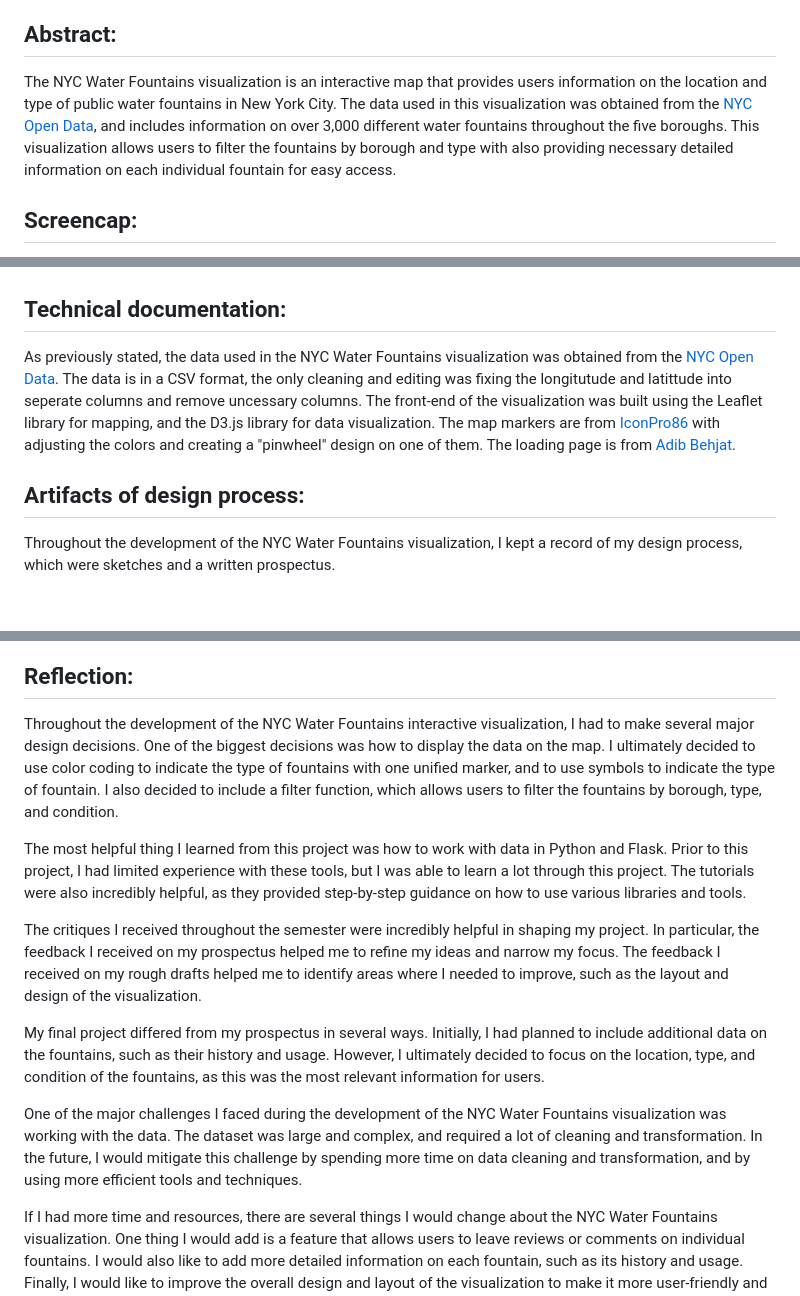
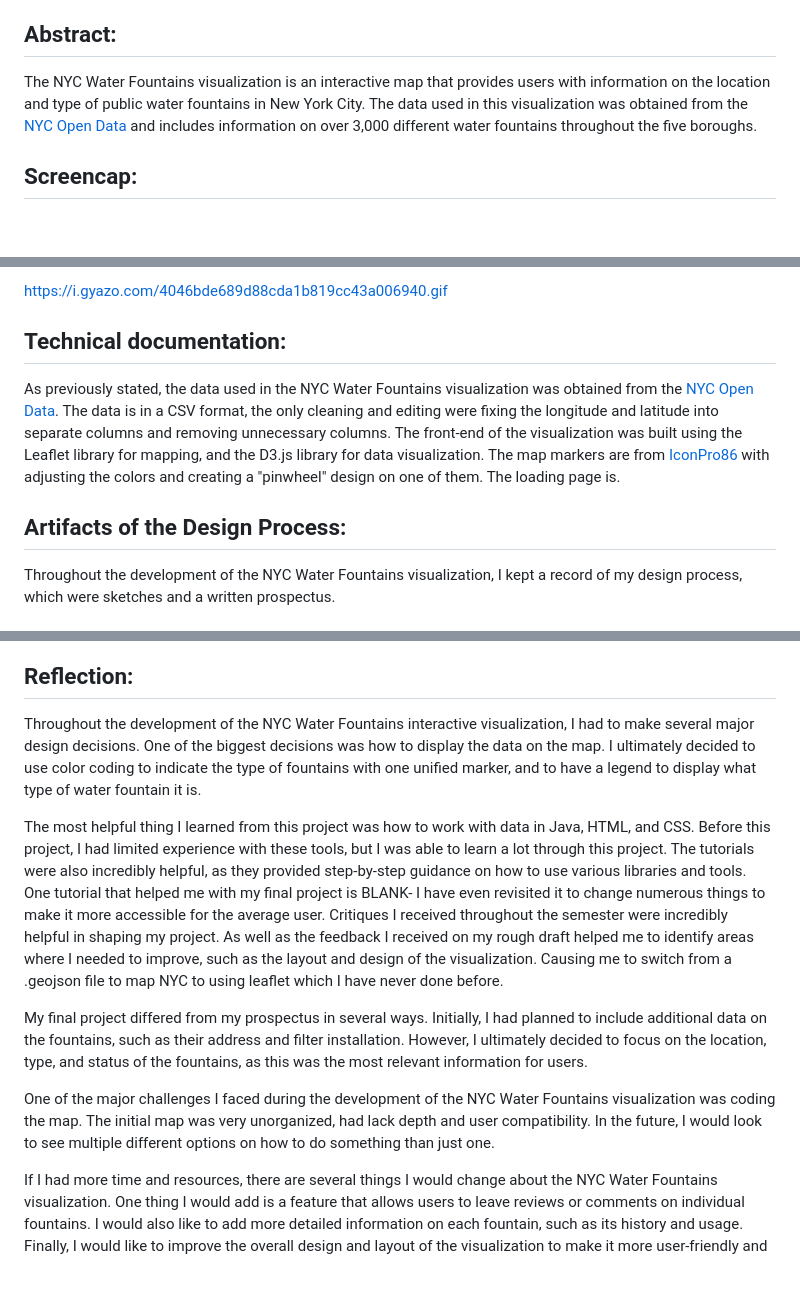
Before and after one commit to ElizabethGarrison/Garrison, a Markdown page: NYC_Water_Fountains/REFLECTION.md, 3 parts joined by grey strips. Drawn GitHub-style; blank space fills up the shorter version.

```diff
--- a/NYC_Water_Fountains/REFLECTION.md
+++ b/NYC_Water_Fountains/REFLECTION.md
@@ -6,6 +6,6 @@ For my final project, I created an interactive data visualization to represent t
 
 ## Abstract:
 
-The NYC Water Fountains visualization is an interactive map that provides users information on the location and type of public water fountains in New York City. The data used in this visualization was obtained from the [NYC Open Data](https://data.cityofnewyork.us/Environment/NYC-Parks-Drinking-Fountains/622h-mkfu), and includes information on over 3,000 different water fountains throughout the five boroughs. This visualization allows users to filter the fountains by borough and type with also providing necessary detailed information on each individual fountain for easy access.
+The NYC Water Fountains visualization is an interactive map that provides users with information on the location and type of public water fountains in New York City. The data used in this visualization was obtained from the [NYC Open Data](https://data.cityofnewyork.us/Environment/NYC-Parks-Drinking-Fountains/622h-mkfu) and includes information on over 3,000 different water fountains throughout the five boroughs.
 
 ## Screencap:
@@ -13,10 +12,11 @@ The NYC Water Fountains visualization is an interactive map that provides users
 
+https://i.gyazo.com/4046bde689d88cda1b819cc43a006940.gif
 
 ## Technical documentation:
 
-As previously stated, the data used in the NYC Water Fountains visualization was obtained from the [NYC Open Data](https://data.cityofnewyork.us/Environment/NYC-Parks-Drinking-Fountains/622h-mkfu). The data is in a CSV format, the only cleaning and editing was fixing the longitutude and latittude into seperate columns and remove uncessary columns. The front-end of the visualization was built using the Leaflet library for mapping, and the D3.js library for data visualization. The map markers are from [IconPro86](https://www.flaticon.com/free-icon/location_9805378?term=map+marker&page=2&position=20&origin=tag&related_id=9805378) with adjusting the colors and creating a "pinwheel" design on one of them. The loading page is from [Adib Behjat](https://codepen.io/abehjat/pen/oXMENv).
+As previously stated, the data used in the NYC Water Fountains visualization was obtained from the [NYC Open Data](https://data.cityofnewyork.us/Environment/NYC-Parks-Drinking-Fountains/622h-mkfu). The data is in a CSV format, the only cleaning and editing were fixing the longitude and latitude into separate columns and removing unnecessary columns. The front-end of the visualization was built using the Leaflet library for mapping, and the D3.js library for data visualization. The map markers are from [IconPro86](https://www.flaticon.com/free-icon/location_9805378?term=map+marker&page=2&position=20&origin=tag&related_id=9805378) with adjusting the colors and creating a "pinwheel" design on one of them. The loading page is.
 
-## Artifacts of design process:
+## Artifacts of the Design Process:
 
 Throughout the development of the NYC Water Fountains visualization, I kept a record of my design process, which were sketches and a written prospectus.
 
@@ -29,14 +28,12 @@ Using the data set “Cool It!” from NYC Open Data  I will be using an explora
 
 ## Reflection:
 
-Throughout the development of the NYC Water Fountains interactive visualization, I had to make several major design decisions. One of the biggest decisions was how to display the data on the map. I ultimately decided to use color coding to indicate the type of fountains with one unified marker, and to use symbols to indicate the type of fountain. I also decided to include a filter function, which allows users to filter the fountains by borough, type, and condition.
+Throughout the development of the NYC Water Fountains interactive visualization, I had to make several major design decisions. One of the biggest decisions was how to display the data on the map. I ultimately decided to use color coding to indicate the type of fountains with one unified marker, and to have a legend to display what type of water fountain it is.
 
-The most helpful thing I learned from this project was how to work with data in Python and Flask. Prior to this project, I had limited experience with these tools, but I was able to learn a lot through this project. The tutorials were also incredibly helpful, as they provided step-by-step guidance on how to use various libraries and tools.
+The most helpful thing I learned from this project was how to work with data in Java, HTML, and CSS. Before this project, I had limited experience with these tools, but I was able to learn a lot through this project. The tutorials were also incredibly helpful, as they provided step-by-step guidance on how to use various libraries and tools. One tutorial that helped me with my final project is BLANK- I have even revisited it to change numerous things to make it more accessible for the average user. Critiques I received throughout the semester were incredibly helpful in shaping my project. As well as the feedback I received on my rough draft helped me to identify areas where I needed to improve, such as the layout and design of the visualization. Causing me to switch from a .geojson file to map NYC to using leaflet which I have never done before.
 
-The critiques I received throughout the semester were incredibly helpful in shaping my project. In particular, the feedback I received on my prospectus helped me to refine my ideas and narrow my focus. The feedback I received on my rough drafts helped me to identify areas where I needed to improve, such as the layout and design of the visualization.
+My final project differed from my prospectus in several ways. Initially, I had planned to include additional data on the fountains, such as their address and filter installation. However, I ultimately decided to focus on the location, type, and status of the fountains, as this was the most relevant information for users.
 
-My final project differed from my prospectus in several ways. Initially, I had planned to include additional data on the fountains, such as their history and usage. However, I ultimately decided to focus on the location, type, and condition of the fountains, as this was the most relevant information for users.
-
-One of the major challenges I faced during the development of the NYC Water Fountains visualization was working with the data. The dataset was large and complex, and required a lot of cleaning and transformation. In the future, I would mitigate this challenge by spending more time on data cleaning and transformation, and by using more efficient tools and techniques.
+One of the major challenges I faced during the development of the NYC Water Fountains visualization was coding the map. The initial map was very unorganized, had lack depth and user compatibility. In the future, I would look to see multiple different options on how to do something than just one.
 
 If I had more time and resources, there are several things I would change about the NYC Water Fountains visualization. One thing I would add is a feature that allows users to leave reviews or comments on individual fountains. I would also like to add more detailed information on each fountain, such as its history and usage. Finally, I would like to improve the overall design and layout of the visualization to make it more user-friendly and visually appealing.
```
Also changed, not shown: other parts of NYC_Water_Fountains/REFLECTION.md (+1 -3 lines).
